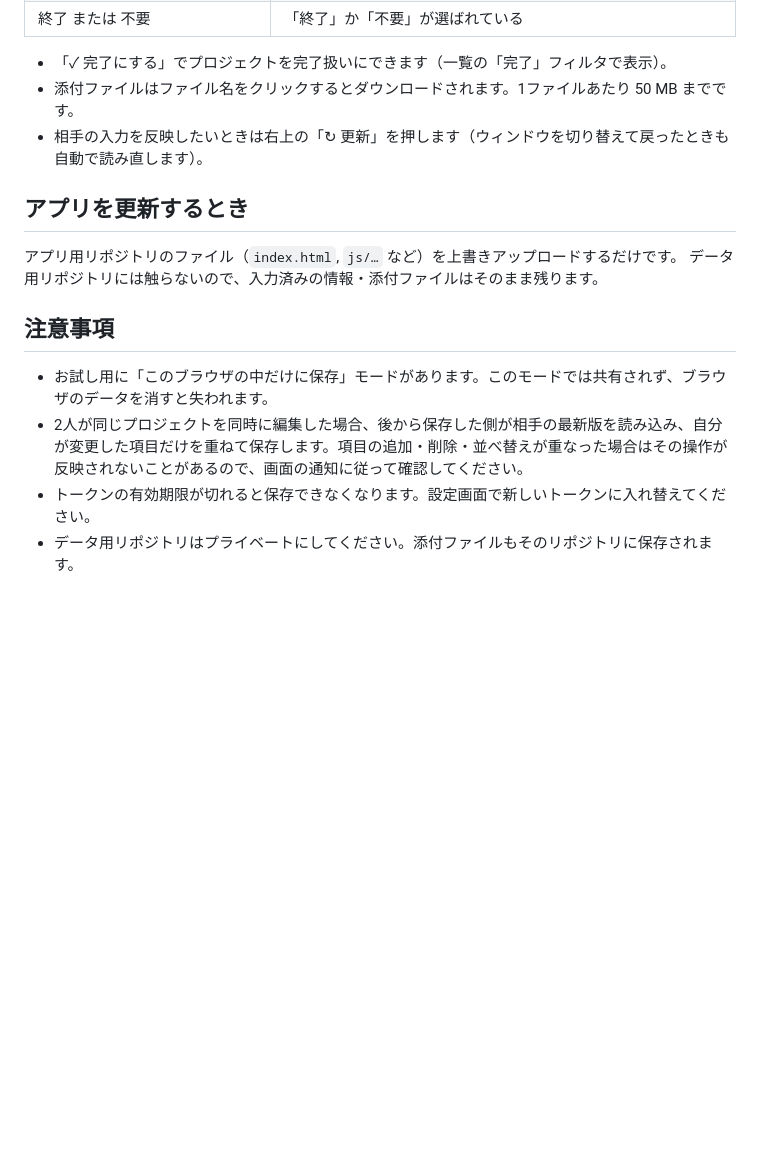
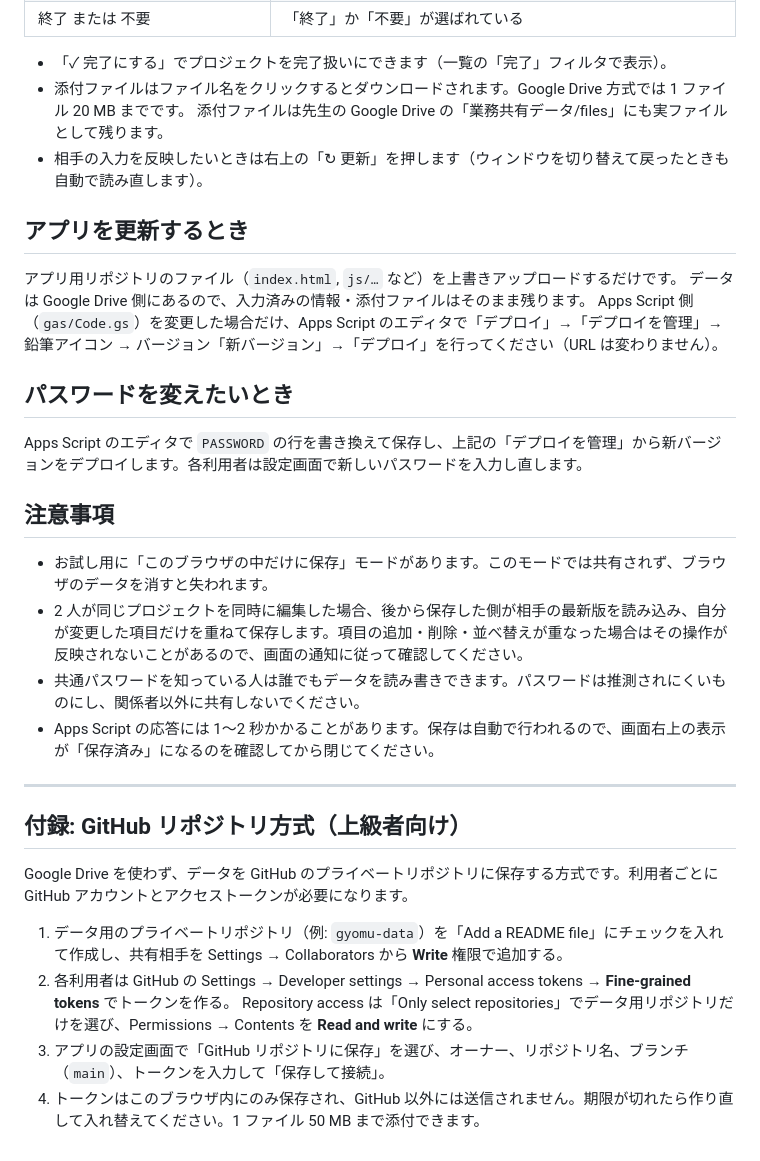
Before and after one commit to miyamotoisct/labwork-app, a Markdown page: README.md, the part around one of its changes. GitHub-like rendering; blank space fills up the shorter version.

```diff
--- a/README.md
+++ b/README.md
@@ -79,17 +85,35 @@
 | 終了 または 不要 | 「終了」か「不要」が選ばれている |
 
 - 「✓ 完了にする」でプロジェクトを完了扱いにできます（一覧の「完了」フィルタで表示）。
-- 添付ファイルはファイル名をクリックするとダウンロードされます。1ファイルあたり 50 MB までです。
+- 添付ファイルはファイル名をクリックするとダウンロードされます。Google Drive 方式では 1 ファイル 20 MB までです。
+  添付ファイルは先生の Google Drive の「業務共有データ/files」にも実ファイルとして残ります。
 - 相手の入力を反映したいときは右上の「↻ 更新」を押します（ウィンドウを切り替えて戻ったときも自動で読み直します）。
 
 ## アプリを更新するとき
 
 アプリ用リポジトリのファイル（`index.html`, `js/…` など）を上書きアップロードするだけです。
-データ用リポジトリには触らないので、入力済みの情報・添付ファイルはそのまま残ります。
+データは Google Drive 側にあるので、入力済みの情報・添付ファイルはそのまま残ります。
+Apps Script 側（`gas/Code.gs`）を変更した場合だけ、Apps Script のエディタで「デプロイ」→「デプロイを管理」→ 鉛筆アイコン → バージョン「新バージョン」→「デプロイ」を行ってください（URL は変わりません）。
+
+## パスワードを変えたいとき
+
+Apps Script のエディタで `PASSWORD` の行を書き換えて保存し、上記の「デプロイを管理」から新バージョンをデプロイします。各利用者は設定画面で新しいパスワードを入力し直します。
 
 ## 注意事項
 
 - お試し用に「このブラウザの中だけに保存」モードがあります。このモードでは共有されず、ブラウザのデータを消すと失われます。
-- 2人が同じプロジェクトを同時に編集した場合、後から保存した側が相手の最新版を読み込み、自分が変更した項目だけを重ねて保存します。項目の追加・削除・並べ替えが重なった場合はその操作が反映されないことがあるので、画面の通知に従って確認してください。
-- トークンの有効期限が切れると保存できなくなります。設定画面で新しいトークンに入れ替えてください。
-- データ用リポジトリはプライベートにしてください。添付ファイルもそのリポジトリに保存されます。
+- 2 人が同じプロジェクトを同時に編集した場合、後から保存した側が相手の最新版を読み込み、自分が変更した項目だけを重ねて保存します。項目の追加・削除・並べ替えが重なった場合はその操作が反映されないことがあるので、画面の通知に従って確認してください。
+- 共通パスワードを知っている人は誰でもデータを読み書きできます。パスワードは推測されにくいものにし、関係者以外に共有しないでください。
+- Apps Script の応答には 1〜2 秒かかることがあります。保存は自動で行われるので、画面右上の表示が「保存済み」になるのを確認してから閉じてください。
+
+---
+
+## 付録: GitHub リポジトリ方式（上級者向け）
+
+Google Drive を使わず、データを GitHub のプライベートリポジトリに保存する方式です。利用者ごとに GitHub アカウントとアクセストークンが必要になります。
+
+1. データ用のプライベートリポジトリ（例: `gyomu-data`）を「Add a README file」にチェックを入れて作成し、共有相手を Settings → Collaborators から **Write** 権限で追加する。
+2. 各利用者は GitHub の Settings → Developer settings → Personal access tokens → **Fine-grained tokens** でトークンを作る。
+   Repository access は「Only select repositories」でデータ用リポジトリだけを選び、Permissions → Contents を **Read and write** にする。
+3. アプリの設定画面で「GitHub リポジトリに保存」を選び、オーナー、リポジトリ名、ブランチ（`main`）、トークンを入力して「保存して接続」。
+4. トークンはこのブラウザ内にのみ保存され、GitHub 以外には送信されません。期限が切れたら作り直して入れ替えてください。1 ファイル 50 MB まで添付できます。
```
Also changed, not shown: other parts of README.md (+40 -34 lines).
